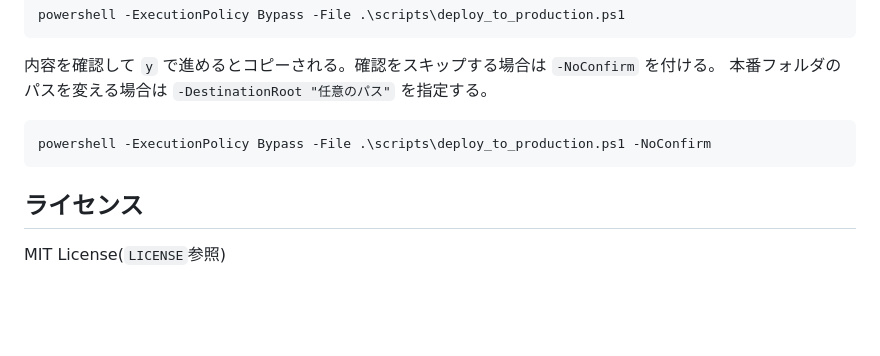
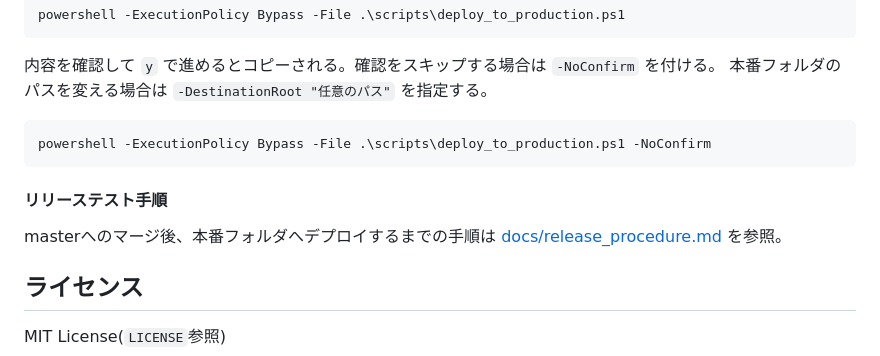
Before and after one commit to nnh/stat-forge, a Markdown page: README.md, the part around the change. GitHub-like rendering; blank space fills up the shorter version.

Commit message:
リリーステスト手順書を追加 (#33)
masterマージ後から本番デプロイまでの手順をdocs/release_procedure.mdにまとめ、
READMEからリンクする

Co-Authored-By: Claude Opus 5.5 <noreply@anthropic.com>

````diff
--- a/README.md
+++ b/README.md
@@ -185,6 +185,10 @@ powershell -ExecutionPolicy Bypass -File .\scripts\deploy_to_production.ps1
 powershell -ExecutionPolicy Bypass -File .\scripts\deploy_to_production.ps1 -NoConfirm
 ```
 
+#### リリーステスト手順
+
+masterへのマージ後、本番フォルダへデプロイするまでの手順は [docs/release_procedure.md](docs/release_procedure.md) を参照。
+
 ## ライセンス
 
 MIT License(`LICENSE`参照)
````
Also changed, not shown: docs/release_procedure.md (added, +127 -0 lines).
